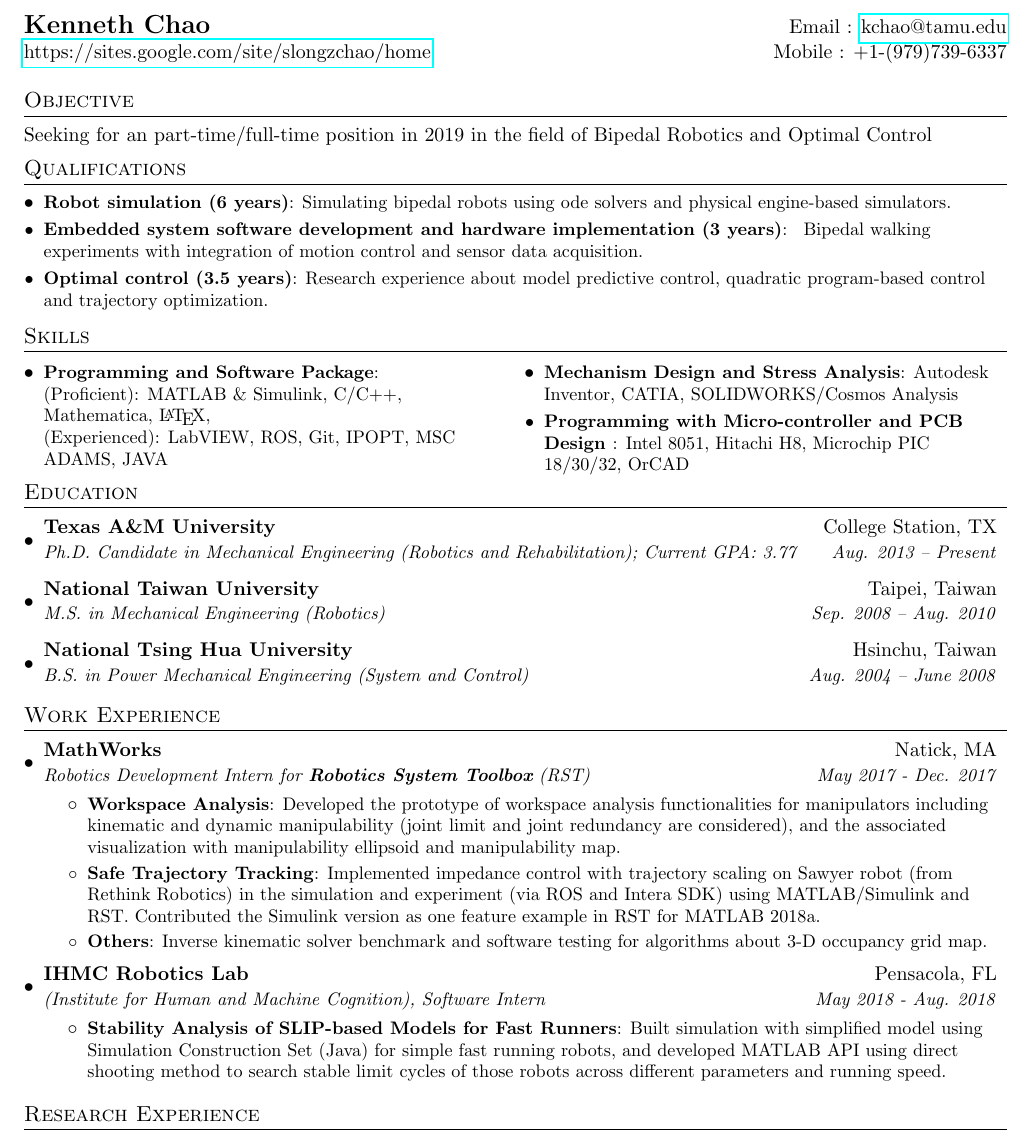
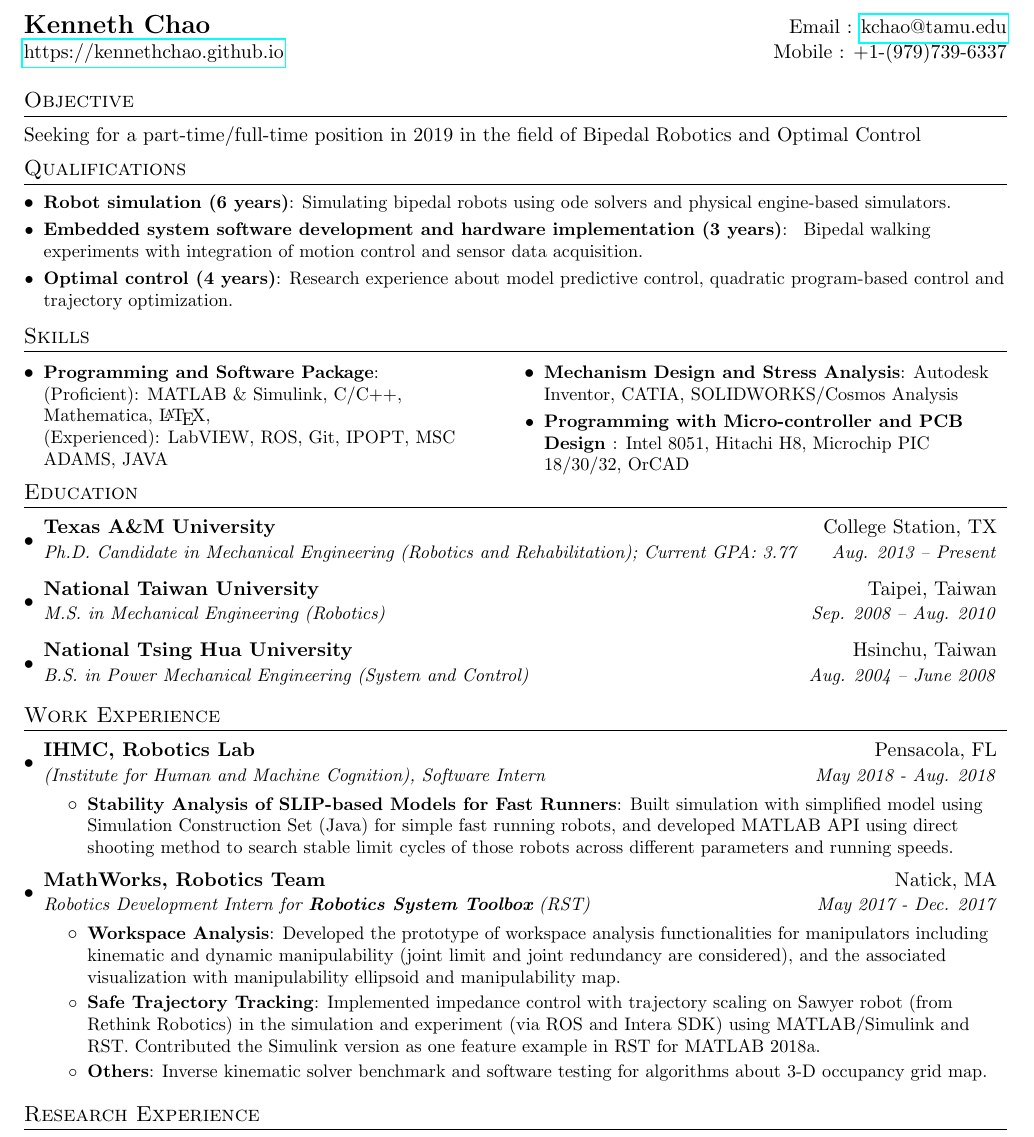
Before and after one commit to KennethChao/Resume_Intern, a LaTeX CV (Resume_Ken_18_SD_intern.tex): part of page 1 of 2, cut so that both start at the same text. Compiled offline with pdfLaTeX.

Commit message:
minor updates

```diff
--- a/Resume_Ken_18_SD_intern.tex
+++ b/Resume_Ken_18_SD_intern.tex
@@ -95,12 +95,12 @@
 %----------HEADING-----------------
 \begin{tabular*}{\textwidth}{l@{\extracolsep{\fill}}r}
   \textbf{{\Large Kenneth Chao}} & Email : \href{mailto:kchao@tamu.edu}{kchao@tamu.edu}\\
-  \href{https://sites.google.com/site/slongzchao/home}{https://sites.google.com/site/slongzchao/home} & Mobile : +1-(979)739-6337 \\
+  \href{https://kennethchao.github.io}{https://kennethchao.github.io} & Mobile : +1-(979)739-6337 \\
 \end{tabular*}
 
 %-----------EDUCATION-----------------
 \section{Objective}
-Seeking for an part-time/full-time position in 2019 in the field of Bipedal Robotics and Optimal Control
+Seeking for a part-time/full-time position in 2019 in the field of Bipedal Robotics and Optimal Control
 \vspace{-0.27cm}
 \section{Qualifications}
 
@@ -109,7 +109,7 @@ Seeking for an part-time/full-time position in 2019 in the field of Bipedal Robo
       {Simulating bipedal robots using ode solvers and physical engine-based simulators.}
     \resumeSubItem{Embedded system software development and hardware implementation (3 years)}
       { Bipedal walking experiments with integration of motion control and sensor data acquisition.}
-    \resumeSubItem{Optimal control (3.5 years)}
+    \resumeSubItem{Optimal control (4 years)}
       {Research experience about model predictive control, quadratic program-based control and trajectory optimization.}
   \resumeSubHeadingListEnd
 %-----------SKILLS-----------------
@@ -153,9 +153,15 @@ Seeking for an part-time/full-time position in 2019 in the field of Bipedal Robo
 %-----------WORK EXPERIENCE-----------------
 \section{Work Experience}
   \resumeSubHeadingListStart
-
+          \resumeSubheading
+          {IHMC, Robotics Lab}{{Pensacola}, FL}
+          {(Institute for Human and Machine Cognition), Software Intern}{May 2018 - Aug. 2018}
+          \resumeItemListStart
+          \resumeItem{Stability Analysis of SLIP-based Models for Fast Runners}
+          {Built simulation with simplified model using Simulation Construction Set (Java) for simple fast running robots, and developed MATLAB API using direct shooting method to search stable limit cycles of those robots across different parameters and running speeds.}
+          \resumeItemListEnd
     \resumeSubheading
-      {MathWorks}{Natick, MA}
+      {MathWorks, Robotics Team}{Natick, MA}
       {Robotics Development Intern for \textbf{Robotics System Toolbox} (RST)}{May 2017 - Dec. 2017}
       \resumeItemListStart
         \resumeItem{Workspace Analysis}
@@ -165,15 +171,9 @@ Seeking for an part-time/full-time position in 2019 in the field of Bipedal Robo
         \resumeItem{Others}
           {Inverse kinematic solver benchmark and software testing for algorithms about 3-D occupancy grid map.}
       \resumeItemListEnd
-          \resumeSubheading
-          {IHMC Robotics Lab}{{Pensacola}, FL}
-          {(Institute for Human and Machine Cognition), Software Intern}{May 2018 - Aug. 2018}
-          \resumeItemListStart
-          \resumeItem{Stability Analysis of SLIP-based Models for Fast Runners}
-          {Built simulation with simplified model using Simulation Construction Set (Java) for simple fast running robots, and developed MATLAB API using direct shooting method to search stable limit cycles of those robots across different parameters and running speed.}
-          \resumeItemListEnd
-  \resumeSubHeadingListEnd
 
+
+\resumeSubHeadingListEnd
 
 %        \resumeItem{Others}
 %          { }
```
Also changed, not shown: Resume_Ken_18_SD_intern.pdf, Resume_Ken_18_SD_intern.tex (2 more changed lines).
